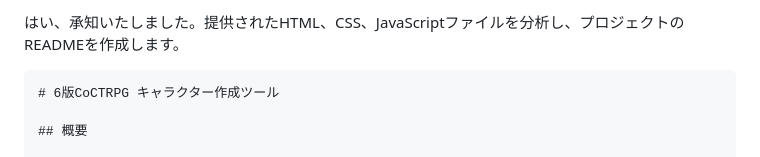
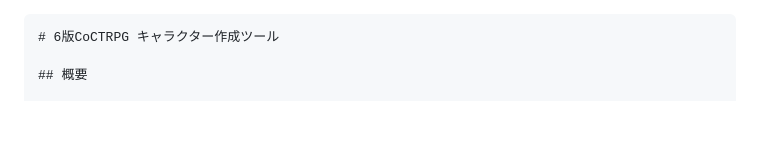
Before and after one commit to kurokawatakeru/coc-, a Markdown page: README.md, the part around the change. GitHub-like rendering; blank space fills up the shorter version.

Commit message:
README.mdの不要な文を削除

````diff
--- a/README.md
+++ b/README.md
@@ -1,5 +1,3 @@
-はい、承知いたしました。提供されたHTML、CSS、JavaScriptファイルを分析し、プロジェクトのREADMEを作成します。
-
 ```markdown
 # 6版CoCTRPG キャラクター作成ツール
 
````
